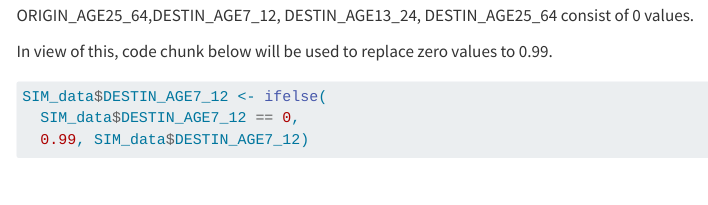
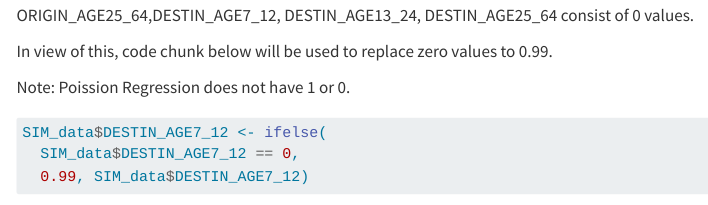
Before and after one commit to czx0727/ISSS624_, a Quarto document (in_class_ex3/in_class_ex3.qmd): the page in a window 1100 px wide, from 8030 px down. Rendered offline with R 4.5, knitr and Pandoc in place of Quarto, with nearby package versions; some code elsewhere in the file could not run offline; menus at the side of the page are left out.

Commit message:
9th commit in_class_ex3

````diff
--- a/in_class_ex3/in_class_ex3.qmd
+++ b/in_class_ex3/in_class_ex3.qmd
@@ -312,6 +312,8 @@ The print report above reveals that variables ORIGIN_AGE7_12, ORIGIN_AGE13_24, O
 
 In view of this, code chunk below will be used to replace zero values to 0.99.
 
+Note: Poission Regression does not have 1 or 0.
+
 ```{r}
 SIM_data$DESTIN_AGE7_12 <- ifelse(
   SIM_data$DESTIN_AGE7_12 == 0,
````
Also changed, not shown: 2 other files.
